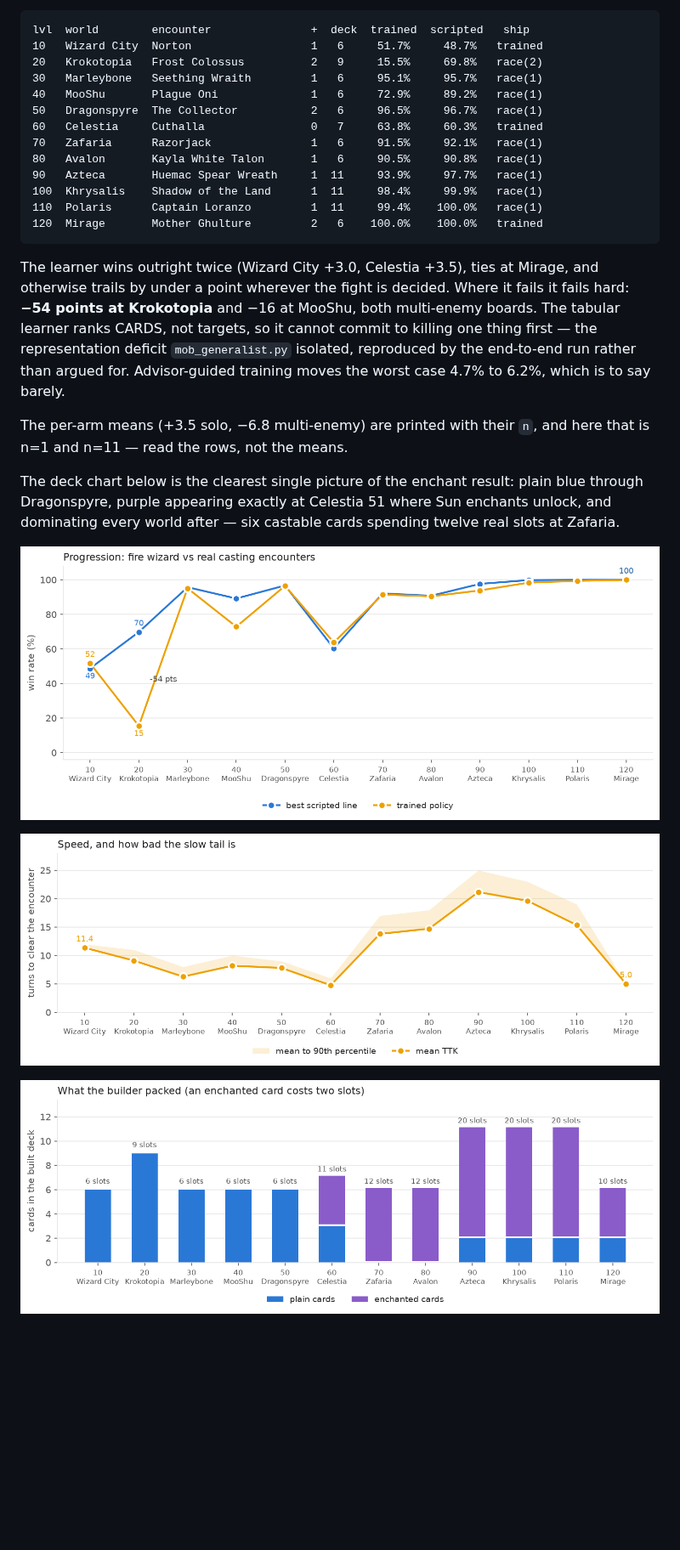
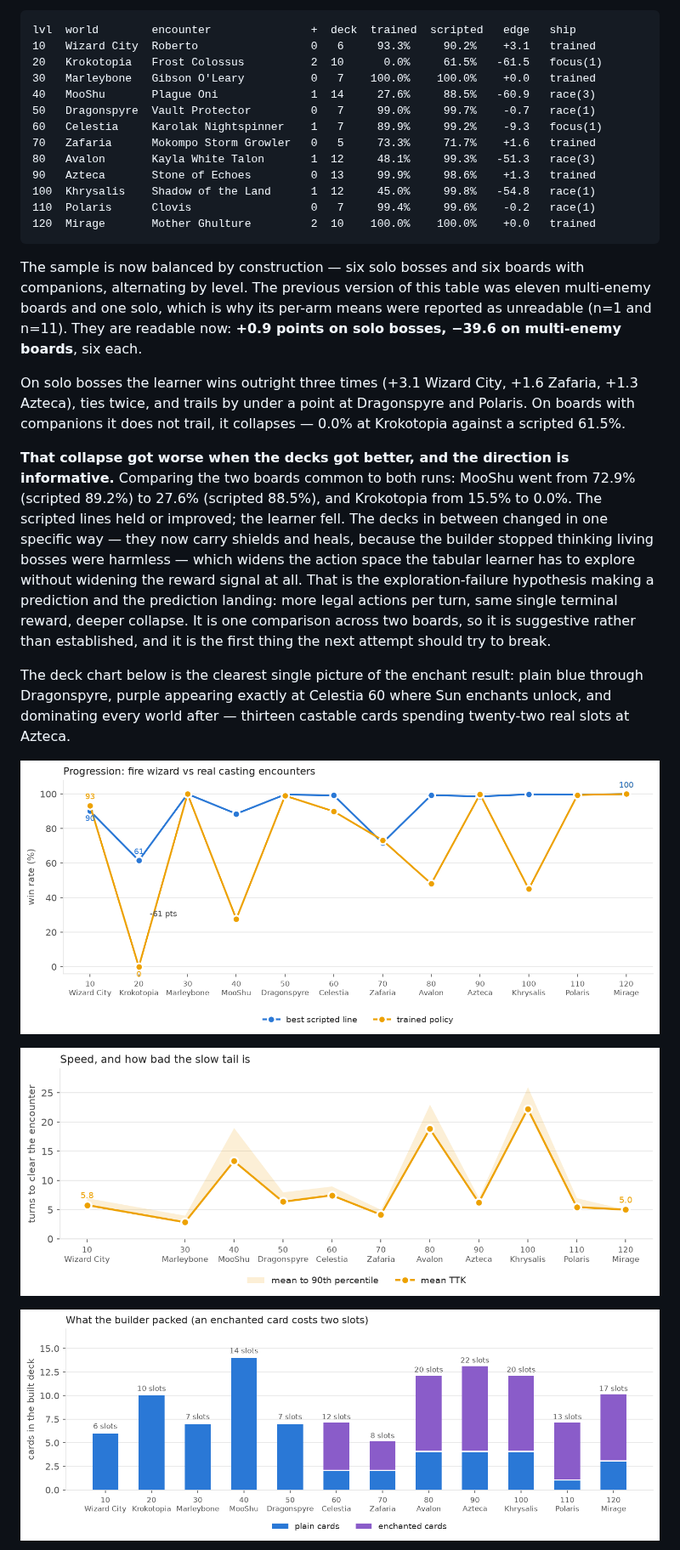
Before and after one commit to kLamAHS/wizAi, a Markdown page: README.md, the part around the change. Shown at 85% size. GitHub-like rendering; pictures changed too: plots/main_deck.png, plots/main_progression.png, plots/main_ttk.png; blank space fills up the shorter version.

Commit message:
End-to-end run refreshed, and the mob collapse deepened when decks improved
`main.py --full` re-run on the fixed builder (12 world boundaries, fire,
1123s). The table it replaces was produced before both the fight-type
alternation and the lethality fix, so most of it moves.

  lvl  world        encounter               +  deck  trained  scripted   edge
  10   Wizard City  Roberto                 0   6     93.3%     90.2%    +3.1
  20   Krokotopia   Frost Colossus          2  10      0.0%     61.5%   -61.5
  30   Marleybone   Gibson O'Leary          0   7    100.0%    100.0%    +0.0
  40   MooShu       Plague Oni              1  14     27.6%     88.5%   -60.9
  50   Dragonspyre  Vault Protector         0   7     99.0%     99.7%    -0.7
  60   Celestia     Karolak Nightspinner    1   7     89.9%     99.2%    -9.3
  70   Zafaria      Mokompo Storm Growler   0   5     73.3%     71.7%    +1.6
  80   Avalon       Kayla White Talon       1  12     48.1%     99.3%   -51.3
  90   Azteca       Stone of Echoes         0  13     99.9%     98.6%    +1.3
  100  Khrysalis    Shadow of the Land      1  12     45.0%     99.8%   -54.8
  110  Polaris      Clovis                  0   7     99.4%     99.6%    -0.2
  120  Mirage       Mother Ghulture         2  10    100.0%    100.0%    +0.0

The per-arm means are finally readable: the alternation rule gives six
solo bosses and six boards with companions, where the old table had one
and eleven. +0.9 points solo, -39.6 multi-enemy.

THE PART WORTH ARGUING WITH. The multi-enemy collapse got WORSE as the
decks got better. On the two boards common to both runs, MooShu went
72.9% -> 27.6% and Krokotopia 15.5% -> 0.0%, while the scripted lines
held (89.2 -> 88.5) or moved little (69.8 -> 61.5). The decks changed
in one specific way in between: they now carry shields and heals. That
widens the action space the tabular learner must explore without
widening the reward signal at all, which is what the exploration-failure
hypothesis predicts — more legal actions per turn, same single terminal
reward, deeper collapse. Two boards is suggestive, not established, and
it is written up as the first thing the next attempt should try to
break.

The enchant story survives the regeneration unchanged and reads more
cleanly: zero enchanted cards through Dragonspyre, the first five at
Celestia 60 where Sun unlocks, and 13 cards spending 22 real slots by
Azteca.

303 tests passing.

Co-Authored-By: Claude <noreply@anthropic.com>

````diff
--- a/README.md
+++ b/README.md
@@ -295,37 +295,51 @@ whichever policy actually won, because the learner does not always win.
 `--full`, every world boundary:
 
 ```
-lvl  world        encounter               +  deck  trained  scripted   ship
-10   Wizard City  Norton                  1   6     51.7%     48.7%   trained
-20   Krokotopia   Frost Colossus          2   9     15.5%     69.8%   race(2)
-30   Marleybone   Seething Wraith         1   6     95.1%     95.7%   race(1)
-40   MooShu       Plague Oni              1   6     72.9%     89.2%   race(1)
-50   Dragonspyre  The Collector           2   6     96.5%     96.7%   race(1)
-60   Celestia     Cuthalla                0   7     63.8%     60.3%   trained
-70   Zafaria      Razorjack               1   6     91.5%     92.1%   race(1)
-80   Avalon       Kayla White Talon       1   6     90.5%     90.8%   race(1)
-90   Azteca       Huemac Spear Wreath     1  11     93.9%     97.7%   race(1)
-100  Khrysalis    Shadow of the Land      1  11     98.4%     99.9%   race(1)
-110  Polaris      Captain Loranzo         1  11     99.4%    100.0%   race(1)
-120  Mirage       Mother Ghulture         2   6    100.0%    100.0%   trained
-```
-
-The learner wins outright twice (Wizard City +3.0, Celestia +3.5), ties
-at Mirage, and otherwise trails by under a point wherever the fight is
-decided. Where it fails it fails hard: **−54 points at Krokotopia** and
-−16 at MooShu, both multi-enemy boards. The tabular learner ranks CARDS,
-not targets, so it cannot commit to killing one thing first — the
-representation deficit `mob_generalist.py` isolated, reproduced by the
-end-to-end run rather than argued for. Advisor-guided training moves the
-worst case 4.7% to 6.2%, which is to say barely.
-
-The per-arm means (+3.5 solo, −6.8 multi-enemy) are printed with their
-`n`, and here that is n=1 and n=11 — read the rows, not the means.
+lvl  world        encounter               +  deck  trained  scripted   edge   ship
+10   Wizard City  Roberto                 0   6     93.3%     90.2%    +3.1   trained
+20   Krokotopia   Frost Colossus          2  10      0.0%     61.5%   -61.5   focus(1)
+30   Marleybone   Gibson O'Leary          0   7    100.0%    100.0%    +0.0   trained
+40   MooShu       Plague Oni              1  14     27.6%     88.5%   -60.9   race(3)
+50   Dragonspyre  Vault Protector         0   7     99.0%     99.7%    -0.7   race(1)
+60   Celestia     Karolak Nightspinner    1   7     89.9%     99.2%    -9.3   focus(1)
+70   Zafaria      Mokompo Storm Growler   0   5     73.3%     71.7%    +1.6   trained
+80   Avalon       Kayla White Talon       1  12     48.1%     99.3%   -51.3   race(3)
+90   Azteca       Stone of Echoes         0  13     99.9%     98.6%    +1.3   trained
+100  Khrysalis    Shadow of the Land      1  12     45.0%     99.8%   -54.8   race(1)
+110  Polaris      Clovis                  0   7     99.4%     99.6%    -0.2   race(1)
+120  Mirage       Mother Ghulture         2  10    100.0%    100.0%    +0.0   trained
+```
+
+The sample is now balanced by construction — six solo bosses and six
+boards with companions, alternating by level. The previous version of
+this table was eleven multi-enemy boards and one solo, which is why its
+per-arm means were reported as unreadable (n=1 and n=11). They are
+readable now: **+0.9 points on solo bosses, −39.6 on multi-enemy
+boards**, six each.
+
+On solo bosses the learner wins outright three times (+3.1 Wizard City,
++1.6 Zafaria, +1.3 Azteca), ties twice, and trails by under a point at
+Dragonspyre and Polaris. On boards with companions it does not trail,
+it collapses — 0.0% at Krokotopia against a scripted 61.5%.
+
+**That collapse got worse when the decks got better, and the direction
+is informative.** Comparing the two boards common to both runs: MooShu
+went from 72.9% (scripted 89.2%) to 27.6% (scripted 88.5%), and
+Krokotopia from 15.5% to 0.0%. The scripted lines held or improved; the
+learner fell. The decks in between changed in one specific way — they
+now carry shields and heals, because the builder stopped thinking
+living bosses were harmless — which widens the action space the tabular
+learner has to explore without widening the reward signal at all. That
+is the exploration-failure hypothesis making a prediction and the
+prediction landing: more legal actions per turn, same single terminal
+reward, deeper collapse. It is one comparison across two boards, so it
+is suggestive rather than established, and it is the first thing the
+next attempt should try to break.
 
 The deck chart below is the clearest single picture of the enchant
 result: plain blue through Dragonspyre, purple appearing exactly at
-Celestia 51 where Sun enchants unlock, and dominating every world after
-— six castable cards spending twelve real slots at Zafaria.
+Celestia 60 where Sun enchants unlock, and dominating every world after
+— thirteen castable cards spending twenty-two real slots at Azteca.
 
 ![End-to-end progression](plots/main_progression.png)
 
````
Also changed, not shown: plots/main_policy.png, 1 other file.
